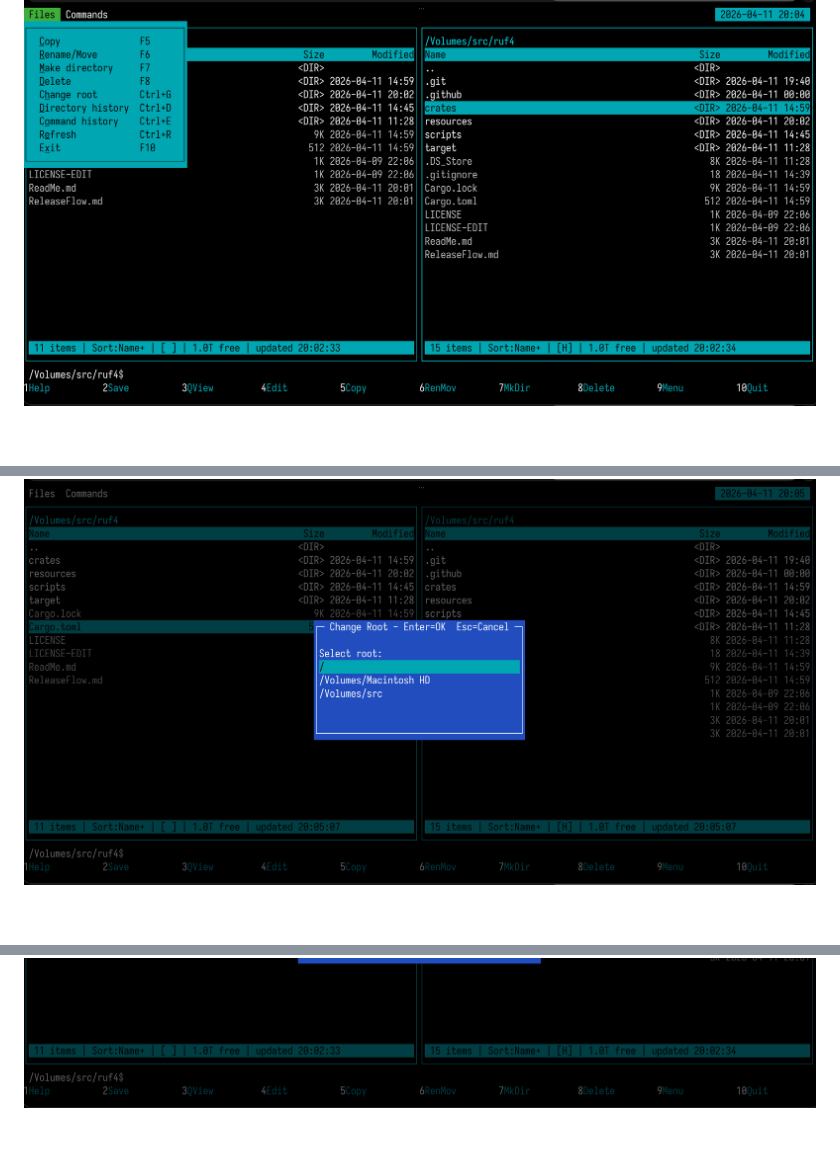
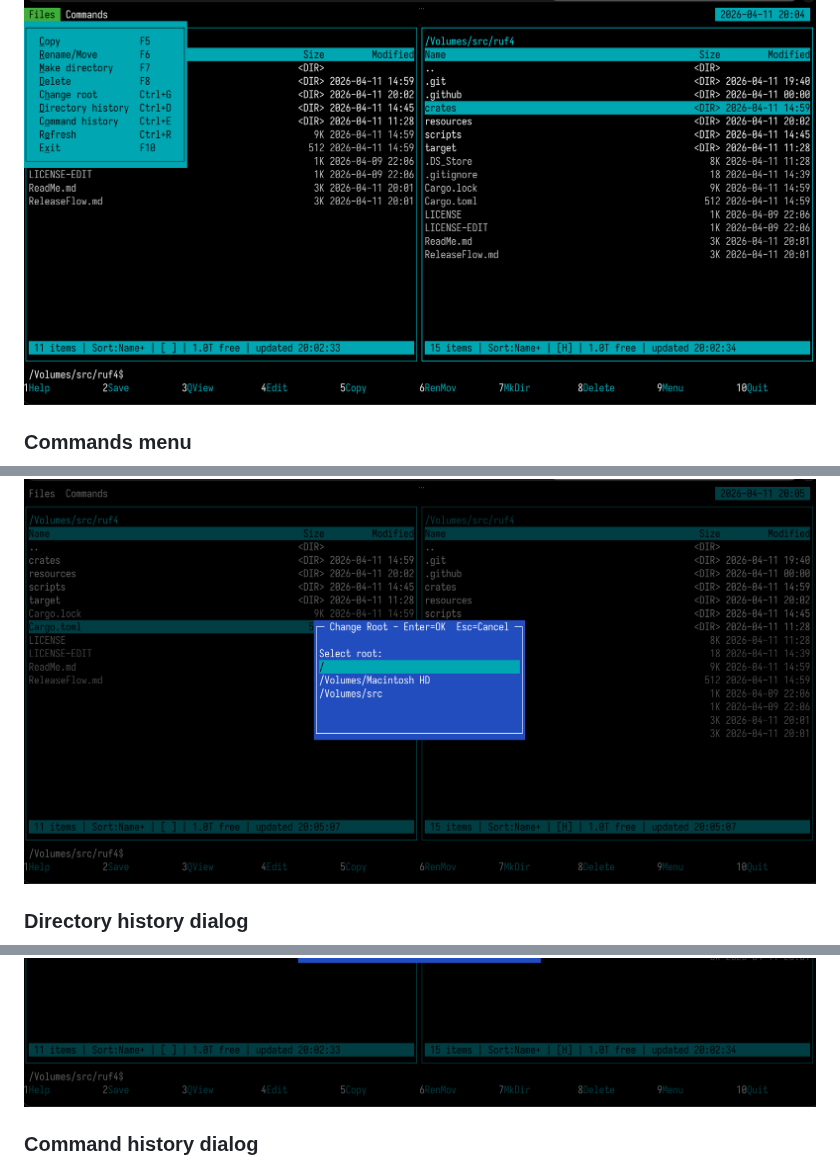
Before and after one commit to kromych/ruf4, a Markdown page: ReadMe.md, 3 parts joined by grey strips. Rendered like a GitHub page; blank space fills up the shorter version.

```diff
--- a/ReadMe.md
+++ b/ReadMe.md
@@ -31,3 +42,6 @@ If you are a developer, [here](./ReleaseFlow.md) are the gory details and notes
 ![Files menu](resources/screenshots/menu-files.png)
+
+### Commands menu
+
 ![Commands menu](resources/screenshots/menu-commands.png)
 
@@ -34,5 +50,11 @@ If you are a developer, [here](./ReleaseFlow.md) are the gory details and notes
 ![Select root](resources/screenshots/select-root.png)
+
+### Directory history dialog
+
 ![Directory history](resources/screenshots/history-directory.png)
+
+### Command history dialog
+
 ![Command history](resources/screenshots/history-commands.png)
 
 ## Keyboard shortcuts
```
Also changed, not shown: other parts of ReadMe.md (+13 -0 lines), resources/screenshots/qview-bin.png (added), resources/screenshots/qview-highlight.png (added).
